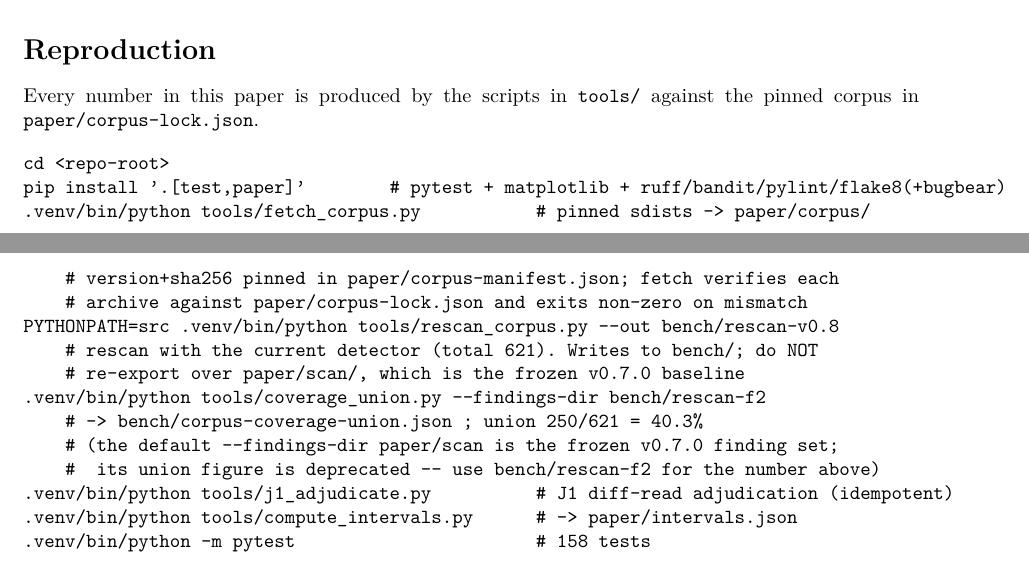
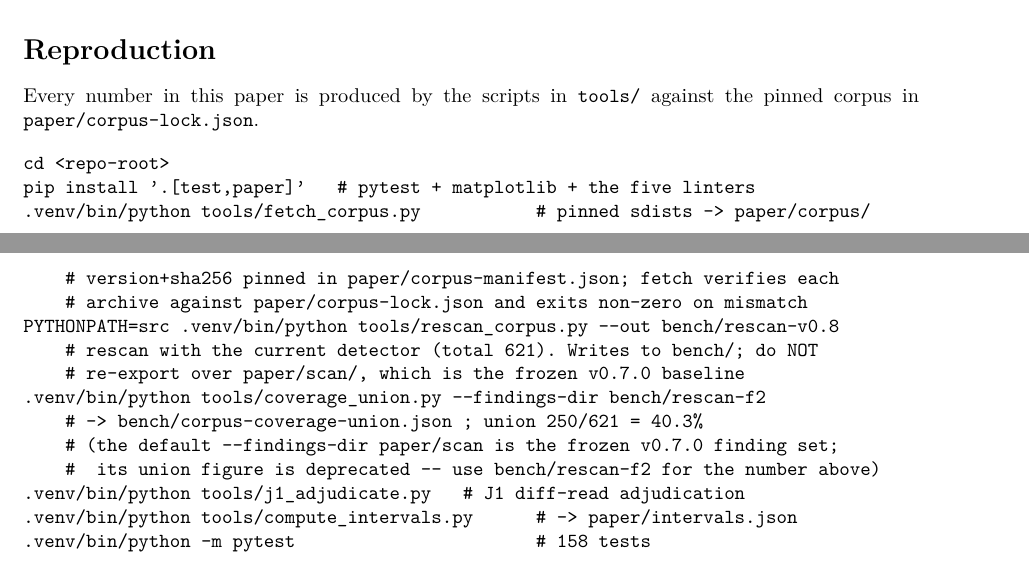
Before and after one commit to feiiiiii5/failroute, a LaTeX paper (paper/arxiv/main.tex): two parts of pages 12 and 13 of 15, joined at a grey line, cut so that both start at the same text. Compiled offline with pdfLaTeX.

Commit message:
O batch T5: regenerate main.pdf from the final source (15 pages, 0 errors, 0 undefined refs, 0 overfull after shortening the two long verbatim comment lines); J3.compile_report expect 12->15 in contractlens

```diff
--- a/paper/arxiv/main.tex
+++ b/paper/arxiv/main.tex
@@ -939,7 +939,7 @@ the pinned corpus in \texttt{paper/corpus-lock.json}.
 
 \begin{verbatim}
 cd <repo-root>
-pip install '.[test,paper]'        # pytest + matplotlib + ruff/bandit/pylint/flake8(+bugbear)
+pip install '.[test,paper]'   # pytest + matplotlib + the five linters
 .venv/bin/python tools/fetch_corpus.py           # pinned sdists -> paper/corpus/
     # version+sha256 pinned in paper/corpus-manifest.json; fetch verifies each
     # archive against paper/corpus-lock.json and exits non-zero on mismatch
@@ -950,7 +950,7 @@ PYTHONPATH=src .venv/bin/python tools/rescan_corpus.py --out bench/rescan-v0.8
     # -> bench/corpus-coverage-union.json ; union 250/621 = 40.3%
     # (the default --findings-dir paper/scan is the frozen v0.7.0 finding set;
     #  its union figure is deprecated -- use bench/rescan-f2 for the number above)
-.venv/bin/python tools/j1_adjudicate.py          # J1 diff-read adjudication (idempotent)
+.venv/bin/python tools/j1_adjudicate.py   # J1 diff-read adjudication
 .venv/bin/python tools/compute_intervals.py      # -> paper/intervals.json
 .venv/bin/python -m pytest                       # 158 tests
 \end{verbatim}
```
Also changed, not shown: paper/arxiv/main.pdf.
